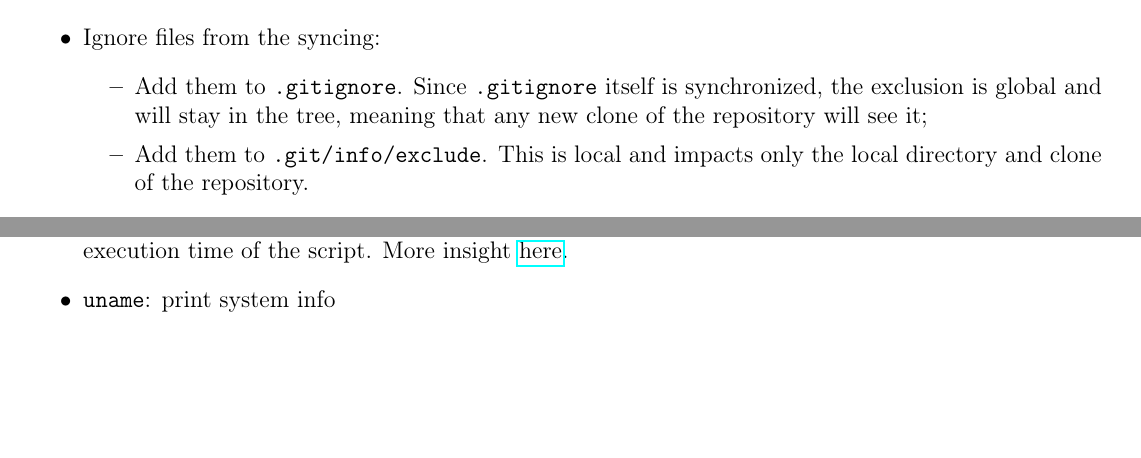
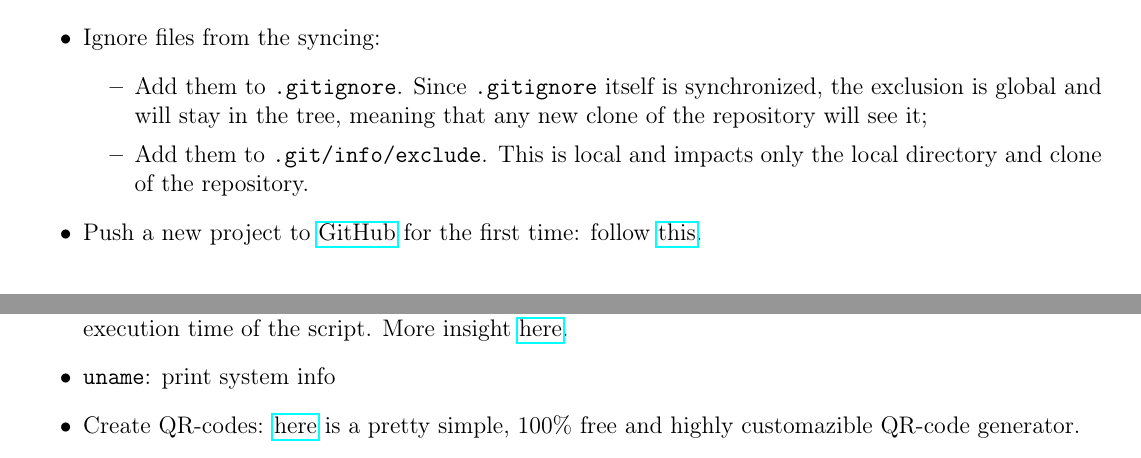
Before and after one commit to RiMillo/tips, a LaTeX document (tips.tex): two parts of pages 4 and 11 of 11 before the commit and two parts of pages 5 and 12 of 12 after it, joined at a grey line, cut so that both start at the same text, the shorter picture padded with empty space. Compiled offline with pdfLaTeX.

Commit message:
[git] push new project to GitHub

```diff
--- a/tips.tex
+++ b/tips.tex
@@ -200,6 +201,7 @@ $ git config [--global] alias.pr 'pull ---rebase'
       \item Add them to \texttt{.gitignore}. Since \texttt{.gitignore} itself is synchronized, the exclusion is global and will stay in the tree, meaning that any new clone of the repository will see it;
       \item Add them to \texttt{.git/info/exclude}. This is local and impacts only the local directory and clone of the repository.
     \end{itemize}
+  \item Push a new project to \href{https://github.com/}{GitHub} for the first time: follow \href{https://help.github.com/en/github/importing-your-projects-to-github/adding-an-existing-project-to-github-using-the-command-line}{this}.
 
 \end{itemize}
 
@@ -493,6 +495,7 @@ pdfjam [options] -- file_1.pdf ['<page_range>'] [file_2.pdf ['<page_range>'] ...
   \item \texttt{df}: check disk space info about the system (mnemonic: \emph{d}isk \emph{f}ree / \emph{f}ilesystem)
   \item \texttt{time}: run programs and summarize system resource usage (from \texttt{man}). \verb|time my_script.sh|; get the execution time of the script. More insight \href{https://stackoverflow.com/questions/556405/what-do-real-user-and-sys-mean-in-the-output-of-time1/556411#556411}{here}.
   \item \texttt{uname}: print system info
+  \item Create QR-codes: \href{https://www.qrcode-monkey.com/}{here} is a pretty simple, 100\% free and highly customazible QR-code generator.
 \end{itemize}
 
 \end{document}
```
Also changed, not shown: tips.tex (3 more changed lines).
